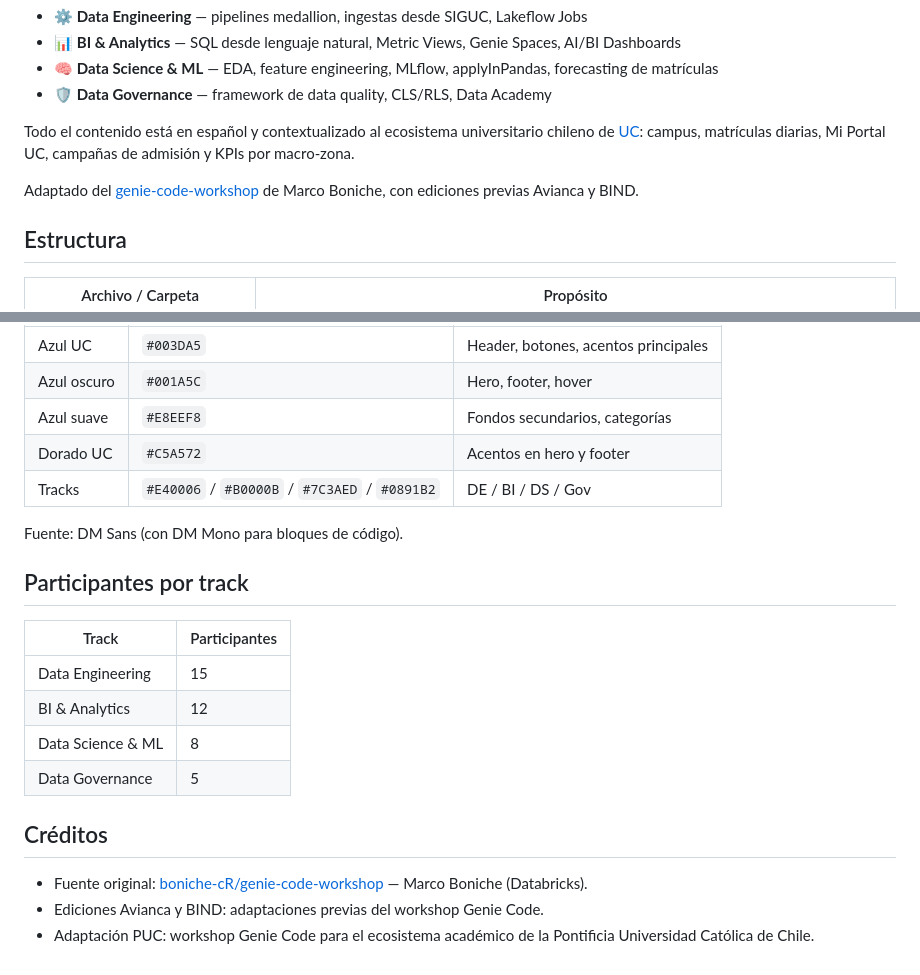
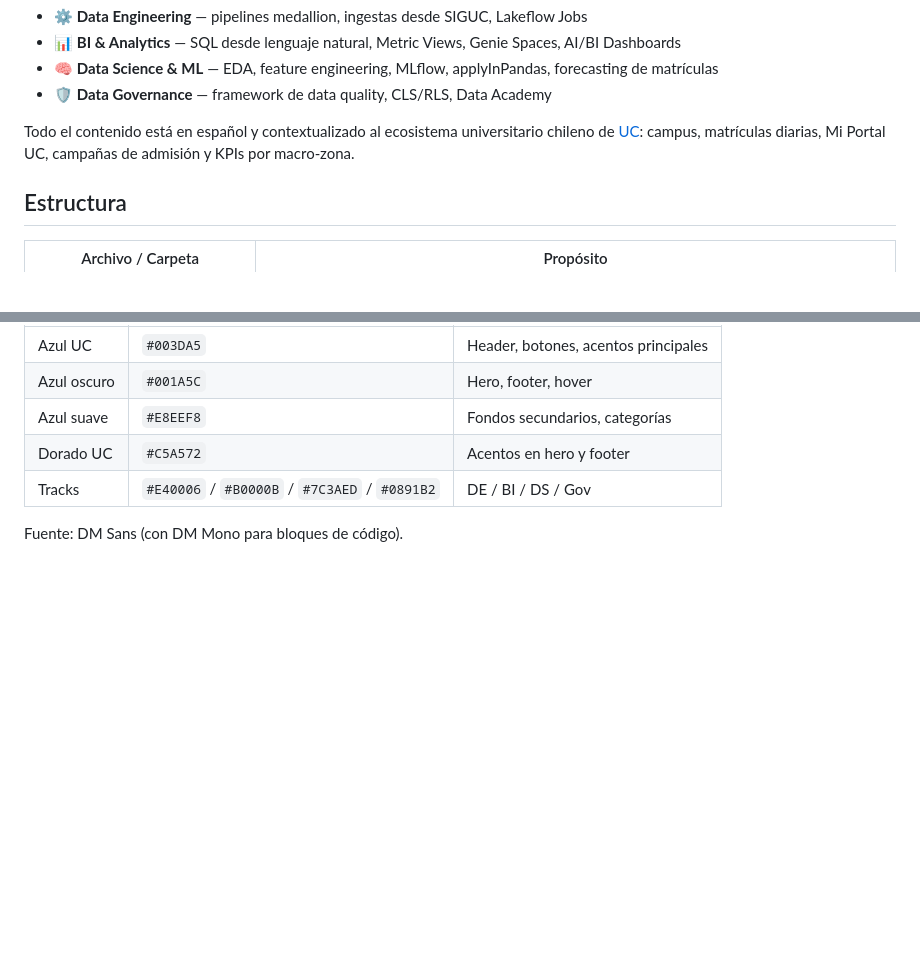
Before and after one commit to MiguelAngelJMZ/workshop_genie_code, a Markdown page: README.md, 2 parts joined by grey strips. GitHub-like rendering; blank space fills up the shorter version.

Commit message:
Update README: remove credits and participant counts.
Streamline workshop documentation by dropping attribution and per-track headcount sections.

```diff
--- a/README.md
+++ b/README.md
@@ -9,7 +9,6 @@ Workshop práctico que enseña a los equipos de datos y analítica de la **Ponti
 
 Todo el contenido está en español y contextualizado al ecosistema universitario chileno de [UC](https://www.uc.cl/): campus, matrículas diarias, Mi Portal UC, campañas de admisión y KPIs por macro-zona.
 
-Adaptado del [genie-code-workshop](https://github.com/boniche-cR/genie-code-workshop) de Marco Boniche, con ediciones previas Avianca y BIND.
 
 ## Estructura
 
@@ -304,18 +303,3 @@ Paleta alineada con [uc.cl](https://www.uc.cl/) — **azul institucional** con a
 | Tracks | `#E40006` / `#B0000B` / `#7C3AED` / `#0891B2` | DE / BI / DS / Gov |
 
 Fuente: DM Sans (con DM Mono para bloques de código).
-
-## Participantes por track
-
-| Track | Participantes |
-|---|---|
-| Data Engineering | 15 |
-| BI & Analytics | 12 |
-| Data Science & ML | 8 |
-| Data Governance | 5 |
-
-## Créditos
-
-- Fuente original: [boniche-cR/genie-code-workshop](https://github.com/boniche-cR/genie-code-workshop) — Marco Boniche (Databricks).
-- Ediciones Avianca y BIND: adaptaciones previas del workshop Genie Code.
-- Adaptación PUC: workshop Genie Code para el ecosistema académico de la Pontificia Universidad Católica de Chile.
```
